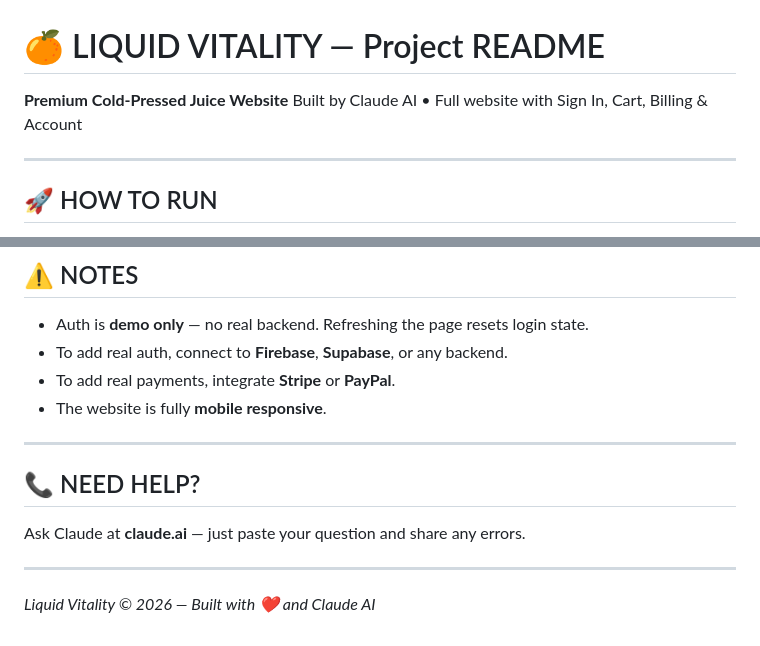
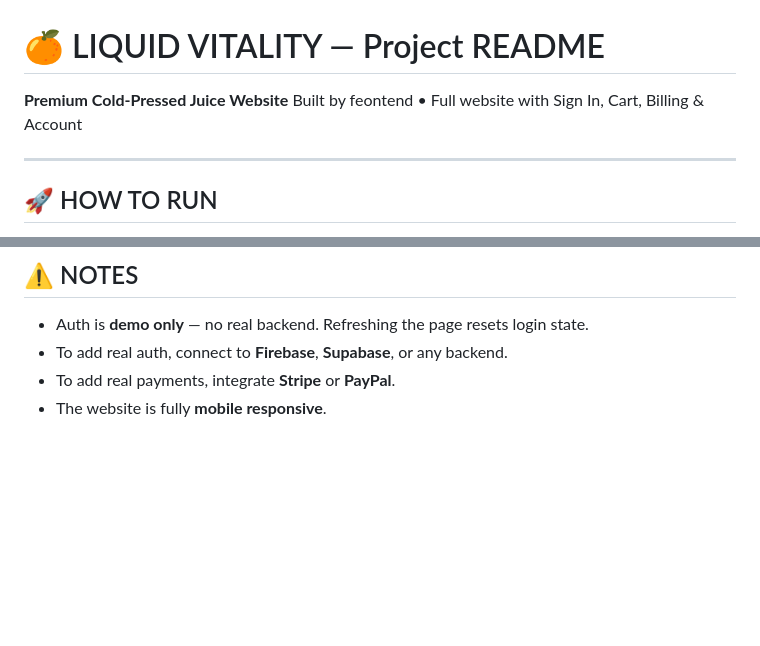
Before and after one commit to sanikommu-bhanu/juice-3d-web-experience, a Markdown page: README.md, 2 parts joined by grey strips. Rendered like a GitHub page; blank space fills up the shorter version.

```diff
--- a/README.md
+++ b/README.md
@@ -1,7 +1,7 @@
 # 🍊 LIQUID VITALITY — Project README
 
 **Premium Cold-Pressed Juice Website**
-Built by Claude AI • Full website with Sign In, Cart, Billing & Account
+Built by feontend • Full website with Sign In, Cart, Billing & Account
 
 ---
 
@@ -158,13 +158,3 @@ To put it online for free:
 - To add real auth, connect to **Firebase**, **Supabase**, or any backend.
 - To add real payments, integrate **Stripe** or **PayPal**.
 - The website is fully **mobile responsive**.
-
----
-
-## 📞 NEED HELP?
-
-Ask Claude at **claude.ai** — just paste your question and share any errors.
-
----
-
-*Liquid Vitality © 2026 — Built with ❤️ and Claude AI*
```
